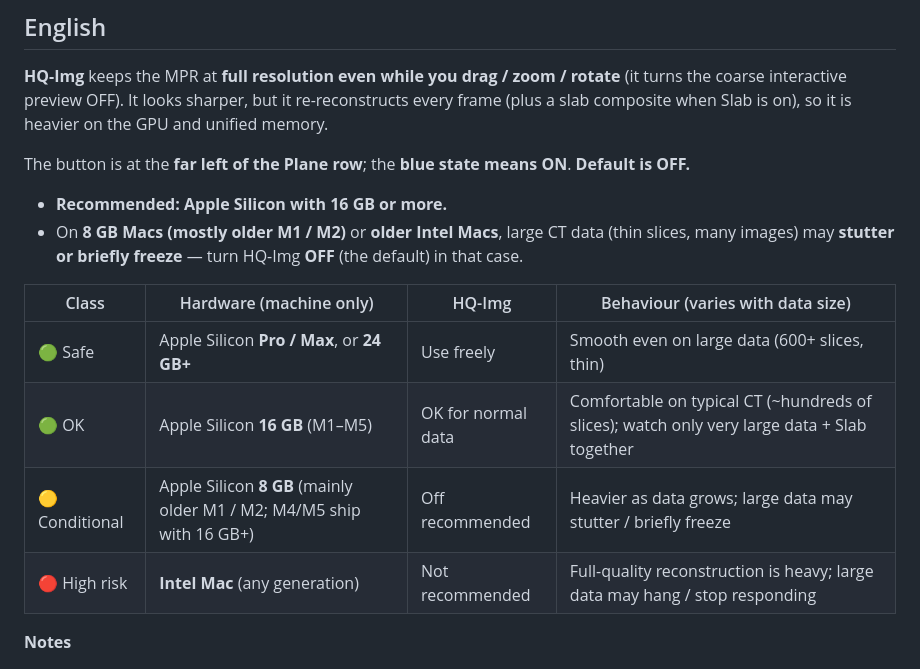
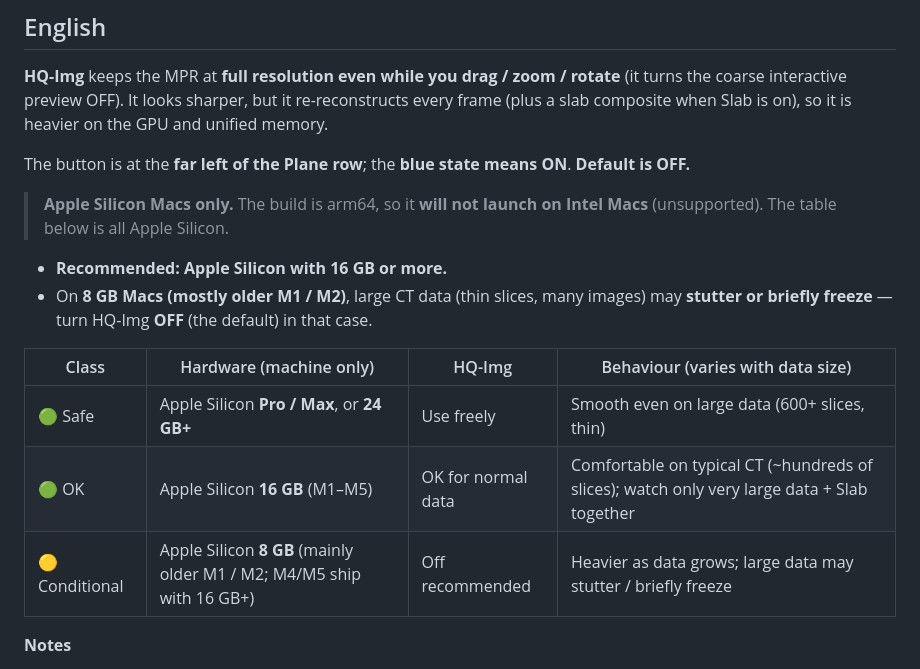
Before and after one commit to SatoruSumitsuji/Multi-DicomViewer, a Markdown page: docs/HQ-IMG_notice.md, the part around one of its changes. Drawn GitHub-style.

```diff
--- a/docs/HQ-IMG_notice.md
+++ b/docs/HQ-IMG_notice.md
@@ -51,17 +53,19 @@ heavier on the GPU and unified memory.
 The button is at the **far left of the Plane row**; the **blue state means ON**.
 **Default is OFF.**
 
+> **Apple Silicon Macs only.** The build is arm64, so it **will not launch on
+> Intel Macs** (unsupported). The table below is all Apple Silicon.
+
 - **Recommended: Apple Silicon with 16 GB or more.**
-- On **8 GB Macs (mostly older M1 / M2)** or **older Intel Macs**, large CT data
-  (thin slices, many images) may **stutter or briefly freeze** — turn HQ-Img
-  **OFF** (the default) in that case.
+- On **8 GB Macs (mostly older M1 / M2)**, large CT data (thin slices, many
+  images) may **stutter or briefly freeze** — turn HQ-Img **OFF** (the default)
+  in that case.
 
 | Class | Hardware (machine only) | HQ-Img | Behaviour (varies with data size) |
 |---|---|---|---|
 | 🟢 Safe | Apple Silicon **Pro / Max**, or **24 GB+** | Use freely | Smooth even on large data (600+ slices, thin) |
 | 🟢 OK | Apple Silicon **16 GB** (M1–M5) | OK for normal data | Comfortable on typical CT (~hundreds of slices); watch only very large data + Slab together |
 | 🟡 Conditional | Apple Silicon **8 GB** (mainly older M1 / M2; M4/M5 ship with 16 GB+) | Off recommended | Heavier as data grows; large data may stutter / briefly freeze |
-| 🔴 High risk | **Intel Mac** (any generation) | Not recommended | Full-quality reconstruction is heavy; large data may hang / stop responding |
 
 **Notes**
 - "Large data" means the **size of the CT** (slice count / thinness) — a separate
```
Also changed, not shown: other parts of docs/HQ-IMG_notice.md (+5 -3 lines), CHANGELOG.md (+4 -3 lines), README.md (+9 -3 lines), docs/hq-img-spec.png, 1 other file.
